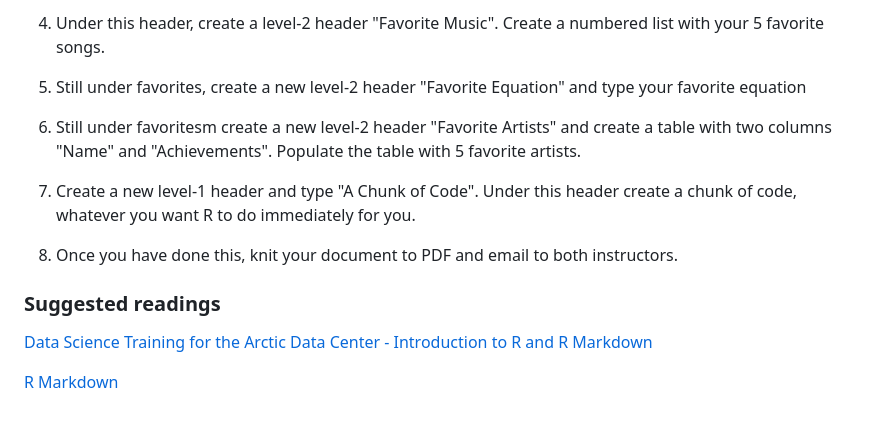
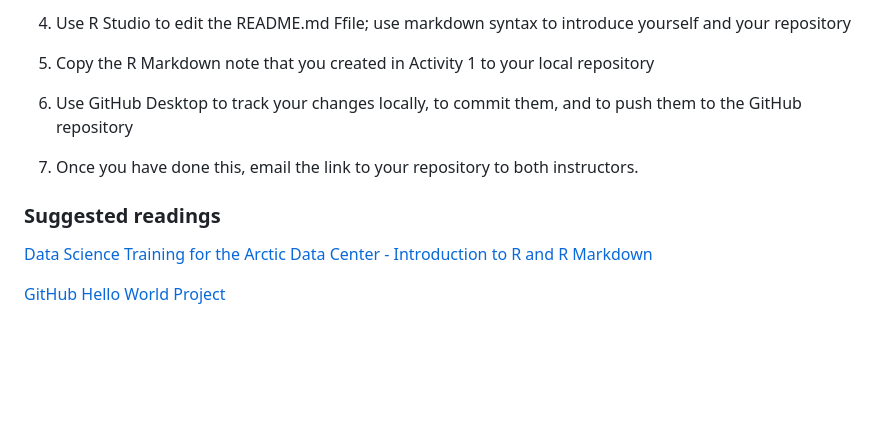
Before and after one commit to paezha/Reproducible-Research-Workflow, a Markdown page: Session 3 Git and GitHub/Session 3 Notes.md, the part around the change printed below. Rendered like a GitHub page; blank space fills up the shorter version.

```diff
--- a/Session 3 Git and GitHub/Session 3 Notes.md
+++ b/Session 3 Git and GitHub/Session 3 Notes.md
@@ -138,13 +148,11 @@ When a repository is created on GitHub, it first only exists remotely. To create
 
-4. Under this header, create a level-2 header "Favorite Music". Create a numbered list with your 5 favorite songs.
+4. Use R Studio to edit the README.md Ffile; use markdown syntax to introduce yourself and your repository
 
-5. Still under favorites, create a new level-2 header "Favorite Equation" and type your favorite equation
+5. Copy the R Markdown note that you created in Activity 1 to your local repository
 
-6. Still under favoritesm create a new level-2 header "Favorite Artists" and create a table with two columns "Name" and "Achievements". Populate the table with 5 favorite artists.
+6. Use GitHub Desktop to track your changes locally, to commit them, and to push them to the GitHub repository
 
-7. Create a new level-1 header and type "A Chunk of Code". Under this header create a chunk of code, whatever you want R to do immediately for you.
-
-8. Once you have done this, knit your document to PDF and email to both instructors.
+7. Once you have done this, email the link to your repository to both instructors.
 
 ### Suggested readings
 
@@ -152,2 +160,2 @@ When a repository is created on GitHub, it first only exists remotely. To create
 
-[R Markdown](http://rmarkdown.rstudio.com)
+[GitHub Hello World Project](https://guides.github.com/activities/hello-world/)
```
Also changed, not shown: other parts of Session 3 Git and GitHub/Session 3 Notes.md (+21 -11 lines), Session 3 Git and GitHub/Session-3-Figure-7.png, Session 3 Git and GitHub/Session-3-Figure-8.png (added), 1 other file.
